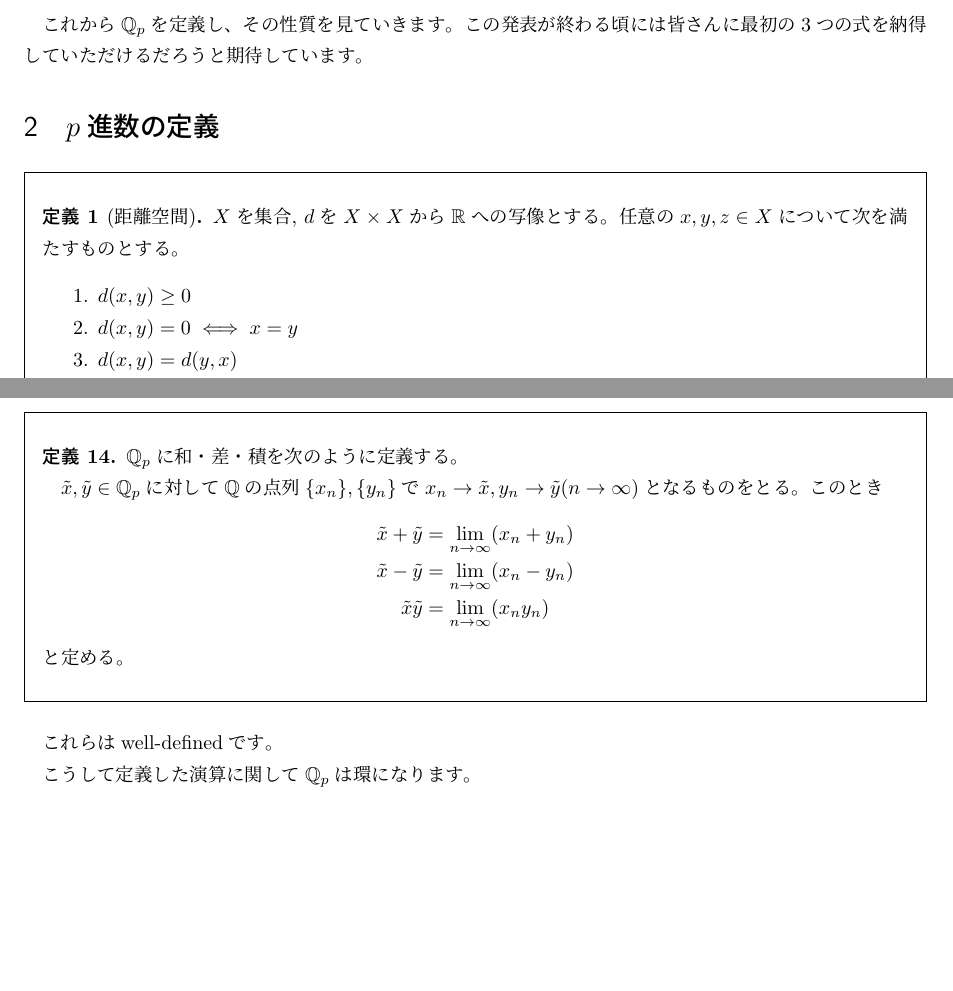
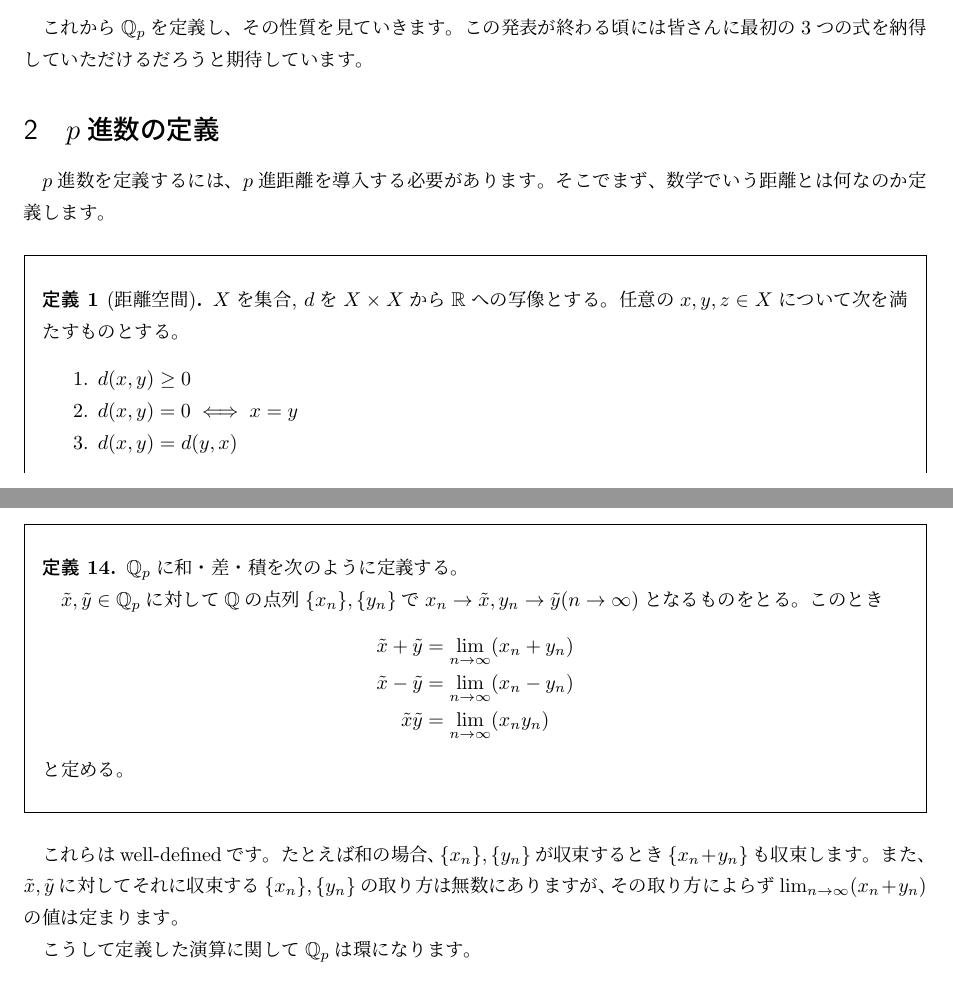
Before and after one commit to fujidig/201704-p-adic-numbers, a LaTeX document (201704-p-adic-numbers.tex): two parts of pages 1 and 5 of 8 before the commit and two parts of pages 1 and 5 of 9 after it, joined at a grey line, cut so that both start at the same text, the shorter picture padded with empty space. Compiled offline with upLaTeX and dvipdfmx.

Commit message:
少し加筆

```diff
--- a/201704-p-adic-numbers.tex
+++ b/201704-p-adic-numbers.tex
@@ -47,6 +47,8 @@ $p$進数とはなんでしょうか。一言でいえば$p$進数の全体$\Q_p
 これから$\Q_p$を定義し、その性質を見ていきます。この発表が終わる頃には皆さんに最初の3つの式を納得していただけるだろうと期待しています。
 
 \section{$p$進数の定義}
+
+$p$進数を定義するには、$p$進距離を導入する必要があります。そこでまず、数学でいう距離とは何なのか定義します。
 
 \begin{oframed}\begin{defi}[距離空間]
 $X$を集合, $d$を$X \times X$から$\R$への写像とする。任意の$x, y, z \in X$について次を満たすものとする。
@@ -213,6 +215,7 @@ $\tilde{x}, \tilde{y} \in \Q_p$に対して$\Q$の点列$\{x_n\}, \{y_n\}$で$x_
 \end{defi}\end{oframed}
 
 これらはwell-definedです。
+たとえば和の場合、$\{x_n\}, \{y_n\}$が収束するとき$\{x_n + y_n\}$も収束します。また、$\tilde{x}, \tilde{y}$に対してそれに収束する$\{x_n\}, \{y_n\}$の取り方は無数にありますが、その取り方によらず$\lim_{n\to\infty} (x_n + y_n)$の値は定まります。
 
 こうして定義した演算に関して$\Q_p$は環になります。
 
```
Also changed, not shown: 201704-p-adic-numbers.pdf.
